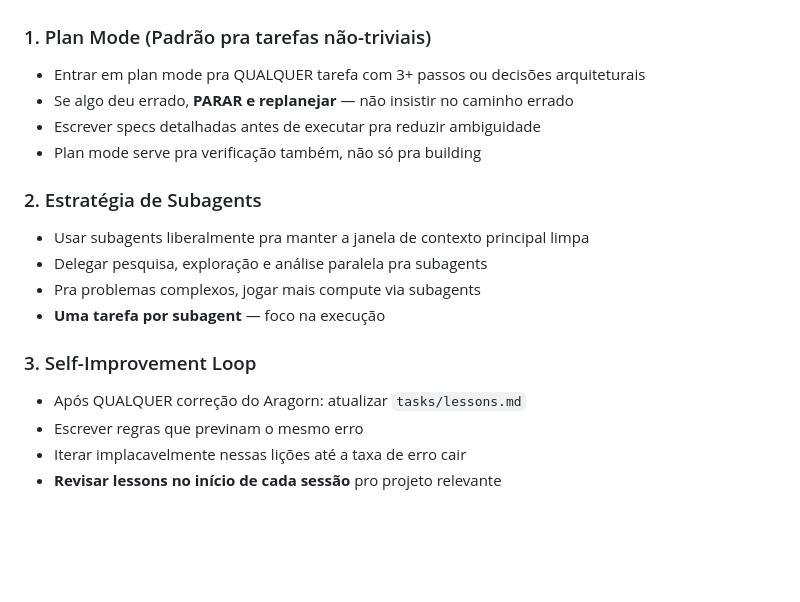
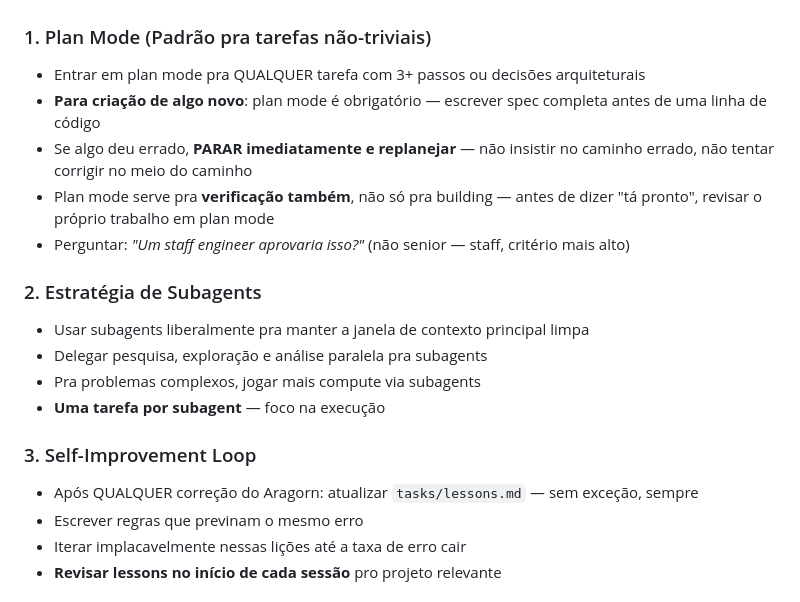
Before and after one commit to admtools-qinv/teste, a Markdown page: AGENTS.md, the part around the change. GitHub-like rendering; blank space fills up the shorter version.

Commit message:
refine: plan mode obrigatório pra criação nova, staff engineer bar, lessons sem exceção

```diff
--- a/AGENTS.md
+++ b/AGENTS.md
@@ -212,9 +212,10 @@ The goal: Be helpful without being annoying. Check in a few times a day, do usef
 
 ### 1. Plan Mode (Padrão pra tarefas não-triviais)
 - Entrar em plan mode pra QUALQUER tarefa com 3+ passos ou decisões arquiteturais
-- Se algo deu errado, **PARAR e replanejar** — não insistir no caminho errado
-- Escrever specs detalhadas antes de executar pra reduzir ambiguidade
-- Plan mode serve pra verificação também, não só pra building
+- **Para criação de algo novo**: plan mode é obrigatório — escrever spec completa antes de uma linha de código
+- Se algo deu errado, **PARAR imediatamente e replanejar** — não insistir no caminho errado, não tentar corrigir no meio do caminho
+- Plan mode serve pra **verificação também**, não só pra building — antes de dizer "tá pronto", revisar o próprio trabalho em plan mode
+- Perguntar: *"Um staff engineer aprovaria isso?"* (não senior — staff, critério mais alto)
 
 ### 2. Estratégia de Subagents
 - Usar subagents liberalmente pra manter a janela de contexto principal limpa
@@ -223,7 +224,7 @@ The goal: Be helpful without being annoying. Check in a few times a day, do usef
 - **Uma tarefa por subagent** — foco na execução
 
 ### 3. Self-Improvement Loop
-- Após QUALQUER correção do Aragorn: atualizar `tasks/lessons.md`
+- Após QUALQUER correção do Aragorn: atualizar `tasks/lessons.md` — sem exceção, sempre
 - Escrever regras que previnam o mesmo erro
 - Iterar implacavelmente nessas lições até a taxa de erro cair
 - **Revisar lessons no início de cada sessão** pro projeto relevante
```
